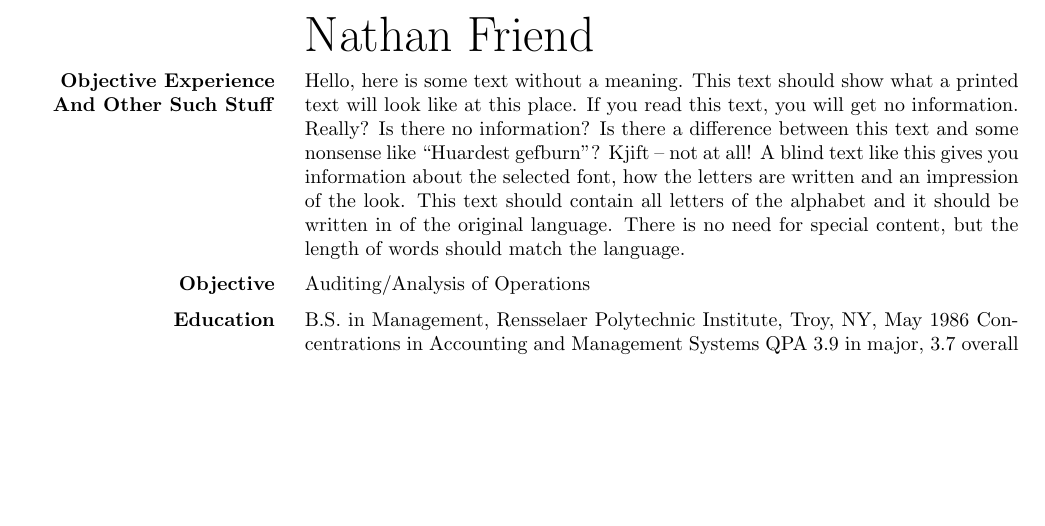
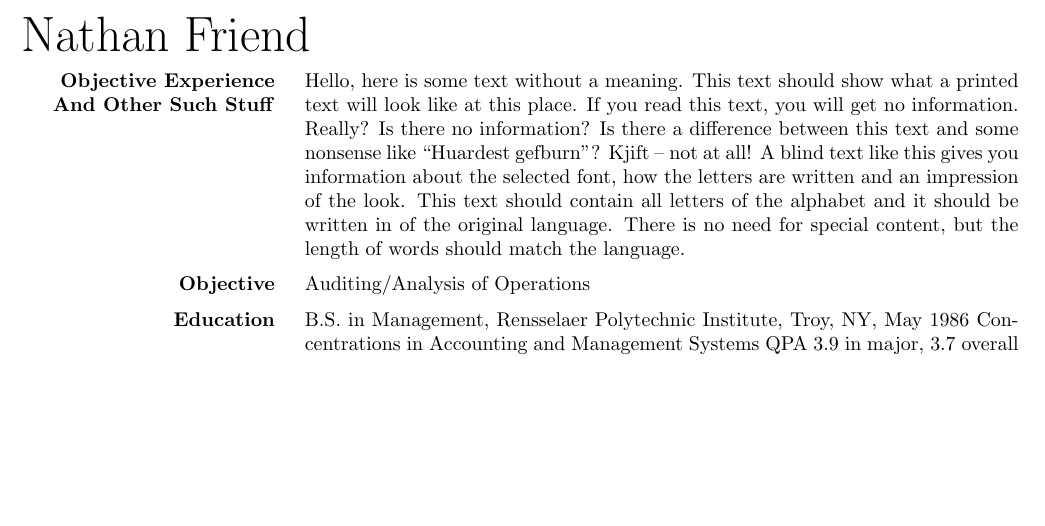
Before and after one commit to nfriend/latex-resume, a LaTeX CV (resume.tex, which reads nfriend-resume.cls): part of the page, cut so that both start at the same text. Compiled offline with pdfLaTeX.

Commit message:
header margin fixed

```diff
--- a/nfriend-resume.cls
+++ b/nfriend-resume.cls
@@ -6,18 +6,14 @@
 
 \newcommand{\Name}[1]{\def\@Name{#1}}
 
-\RequirePackage{anyfontsize}
+\RequirePackage{changepage}
 \newcommand{\MakeHeader}{
-    % \fontsize{48}{1em}
-    % \selectfont
-    % \newgeometry{left=2cm}
     \noindent
     \Huge
-    \@Name
+    \begin{adjustwidth}{-5cm}{}
+        \@Name
+    \end{adjustwidth}
     \normalsize
-    % \fontsize{12}{1em}
-    % \selectfont
-    % \newgeometry{left=7cm}
 }
 
 \RequirePackage{titlesec}
```
Also changed, not shown: resume.pdf, resume.tex (line endings or trailing spaces).
